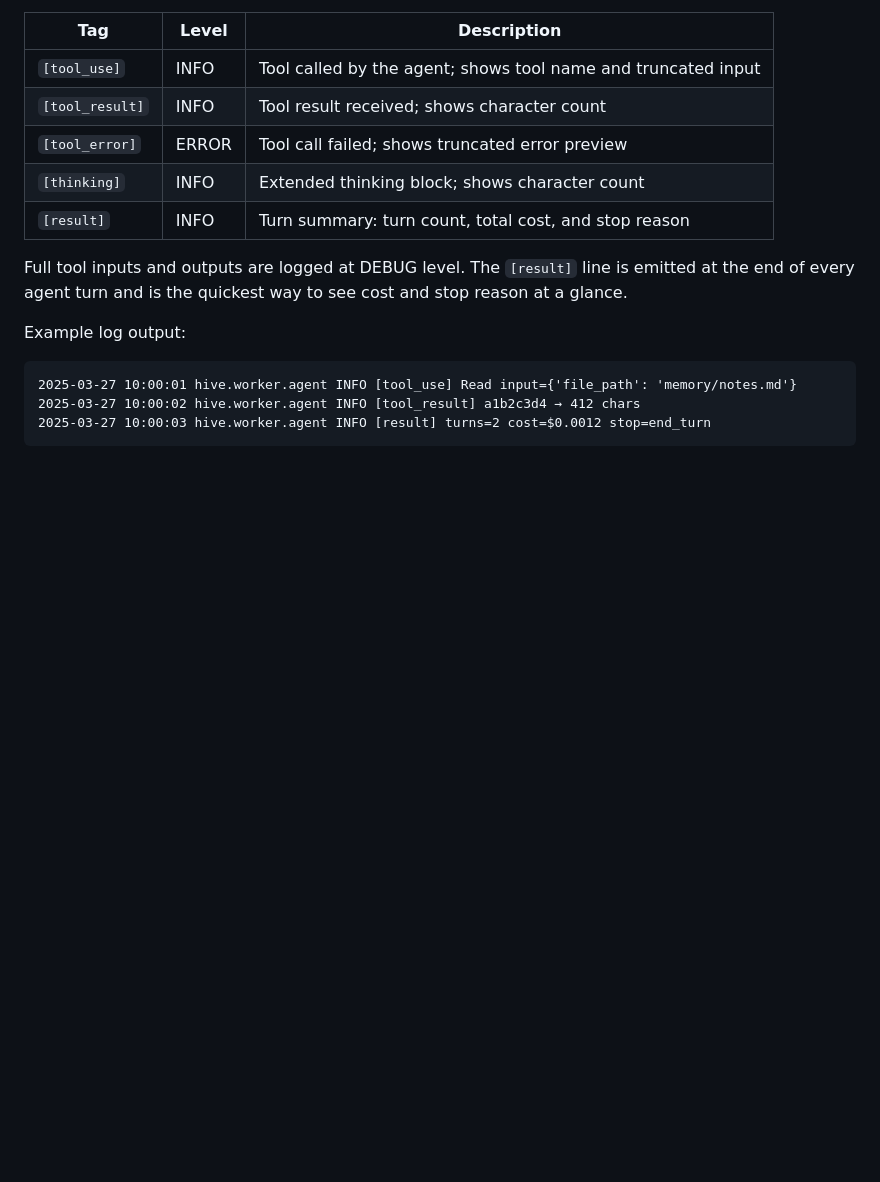
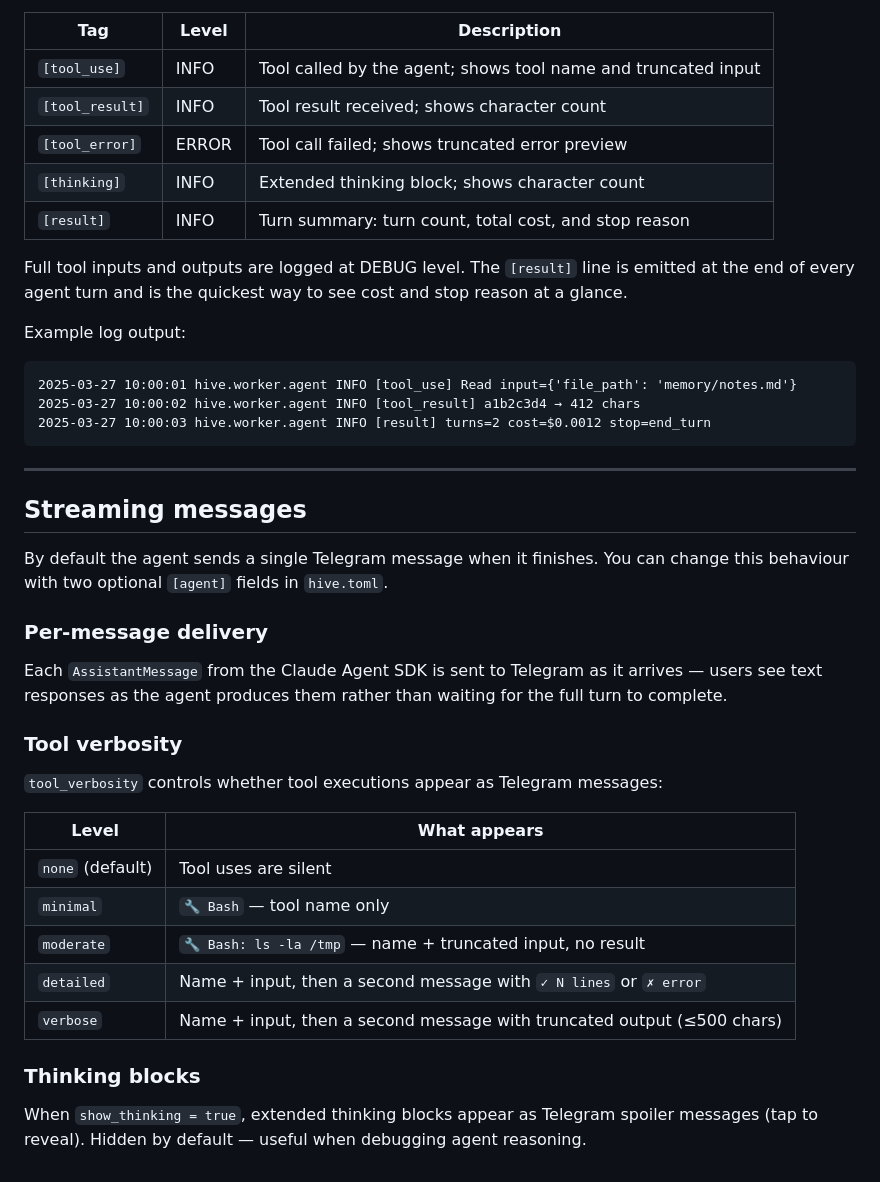
Before and after one commit to caeochoa/hive, a Markdown page: docs/agent/README.md, the part around the change. GitHub-like rendering; blank space fills up the shorter version.

Commit message:
docs: document tool_verbosity, show_thinking, and streaming behaviour

````diff
--- a/docs/agent/README.md
+++ b/docs/agent/README.md
@@ -185,3 +185,29 @@ Example log output:
 2025-03-27 10:00:02 hive.worker.agent INFO [tool_result] a1b2c3d4 → 412 chars
 2025-03-27 10:00:03 hive.worker.agent INFO [result] turns=2 cost=$0.0012 stop=end_turn
 ```
+
+---
+
+## Streaming messages
+
+By default the agent sends a single Telegram message when it finishes. You can change this behaviour with two optional `[agent]` fields in `hive.toml`.
+
+### Per-message delivery
+
+Each `AssistantMessage` from the Claude Agent SDK is sent to Telegram as it arrives — users see text responses as the agent produces them rather than waiting for the full turn to complete.
+
+### Tool verbosity
+
+`tool_verbosity` controls whether tool executions appear as Telegram messages:
+
+| Level | What appears |
+|---|---|
+| `none` (default) | Tool uses are silent |
+| `minimal` | `🔧 Bash` — tool name only |
+| `moderate` | `🔧 Bash: ls -la /tmp` — name + truncated input, no result |
+| `detailed` | Name + input, then a second message with `✓ N lines` or `✗ error` |
+| `verbose` | Name + input, then a second message with truncated output (≤500 chars) |
+
+### Thinking blocks
+
+When `show_thinking = true`, extended thinking blocks appear as Telegram spoiler messages (tap to reveal). Hidden by default — useful when debugging agent reasoning.
````
Also changed, not shown: docs/config/README.md (+10 -0 lines), docs/features.md (+10 -0 lines).
